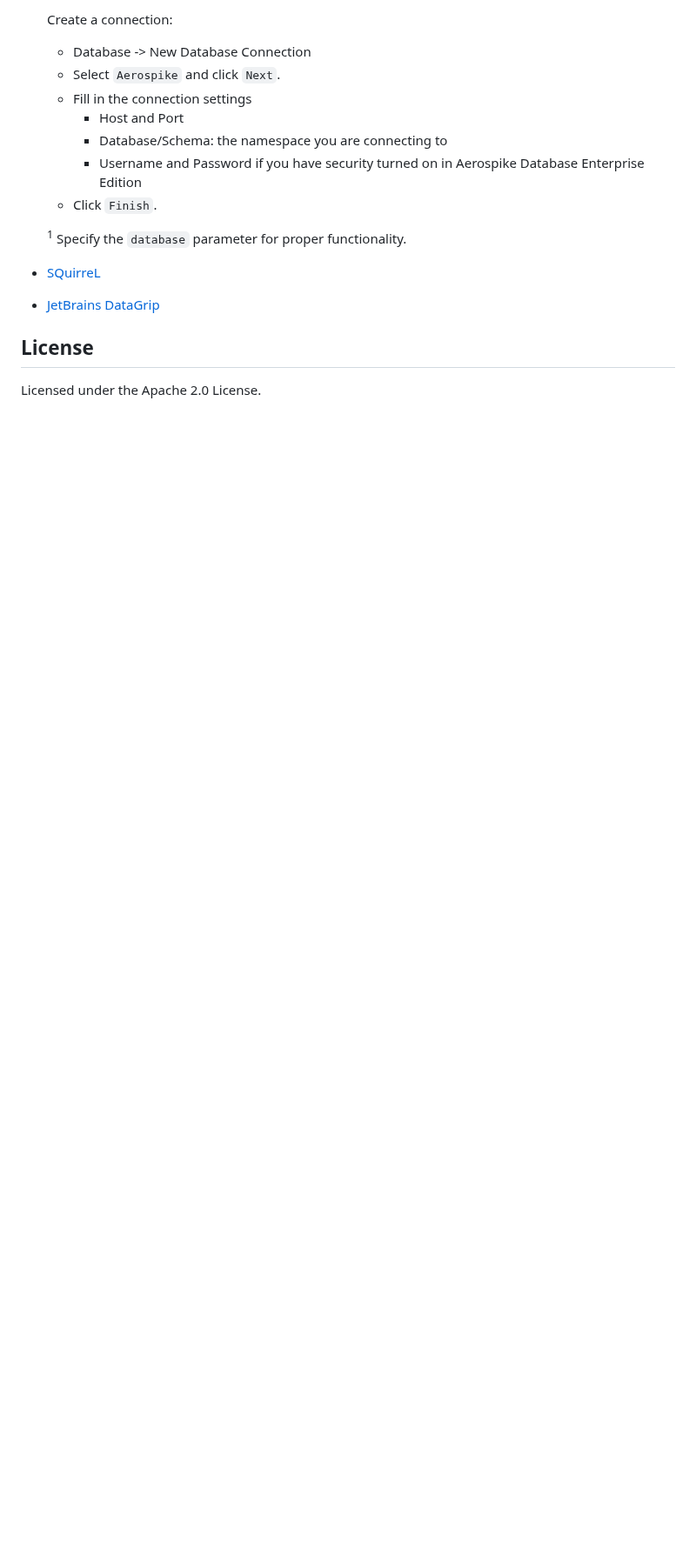
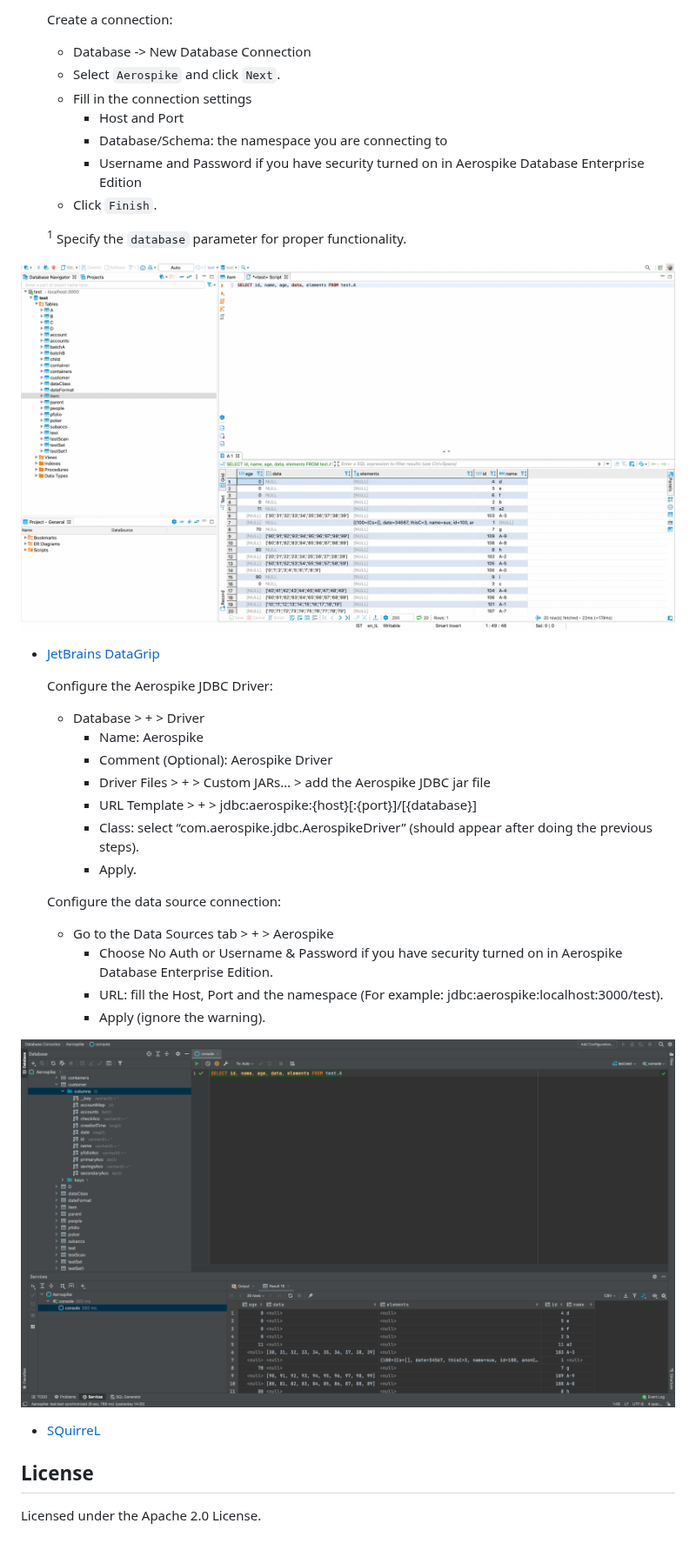
Before and after one commit to aerospike/aerospike-jdbc, a Markdown page: README.md, the part around the change. Shown at 87% size. GitHub-like rendering; pictures changed too: images/DBeaverAerospike.png (added), images/JetBrainsDataGripAerospike.png (added); blank space fills up the shorter version.

Commit message:
Add DataGrip guide and IDE images to the README.md.

```diff
--- a/README.md
+++ b/README.md
@@ -83,8 +83,28 @@ See [examples](docs/examples.md) of SQL.
 
     <sup name="jdc-database">1</sup> Specify the `database` parameter for proper functionality.
 
+![DBeaverAerospike](/images/DBeaverAerospike.png)
+
+* [JetBrains DataGrip](https://www.jetbrains.com/datagrip/)
+
+    Configure the Aerospike JDBC Driver:
+    * Database > + > Driver
+        * Name: Aerospike
+        * Comment (Optional): Aerospike Driver
+        * Driver Files > + > Custom JARs… > add the Aerospike JDBC jar file
+        * URL Template > + > jdbc:aerospike:{host}[:{port}]/[{database}]
+        * Class: select “com.aerospike.jdbc.AerospikeDriver” (should appear after doing the previous steps).
+        * Apply.
+
+    Configure the data source connection:
+    * Go to the Data Sources tab > + > Aerospike
+        * Choose No Auth or Username & Password if you have security turned on in Aerospike Database Enterprise Edition.
+        * URL: fill the Host, Port and the namespace (For example: jdbc:aerospike:localhost:3000/test).
+        * Apply (ignore the warning).
+
+![JetBrainsDataGripAerospike](/images/JetBrainsDataGripAerospike.png)
+
 * [SQuirreL](http://squirrel-sql.sourceforge.net/)
-* [JetBrains DataGrip](https://www.jetbrains.com/datagrip/)
 
 ## License
 Licensed under the Apache 2.0 License.
```
